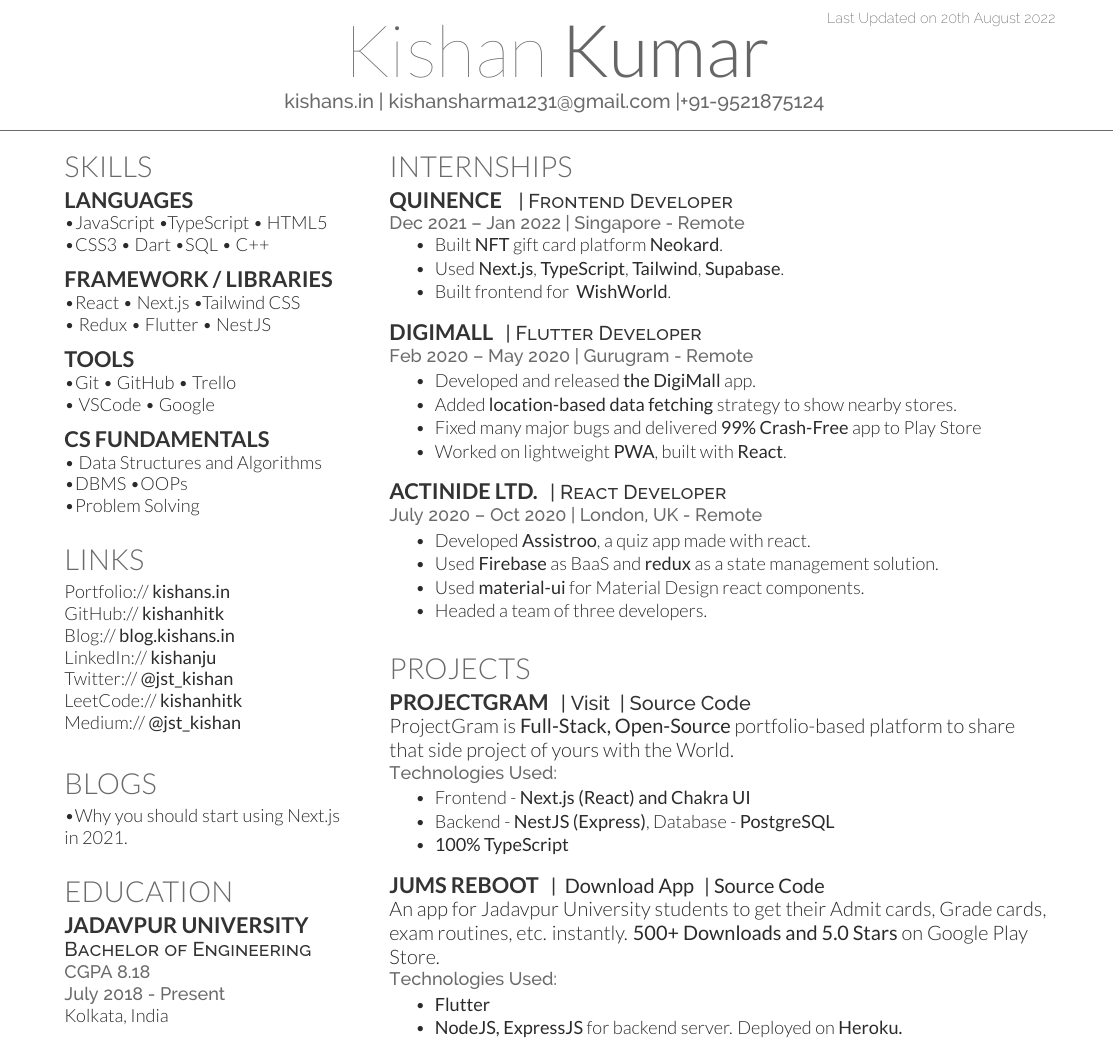
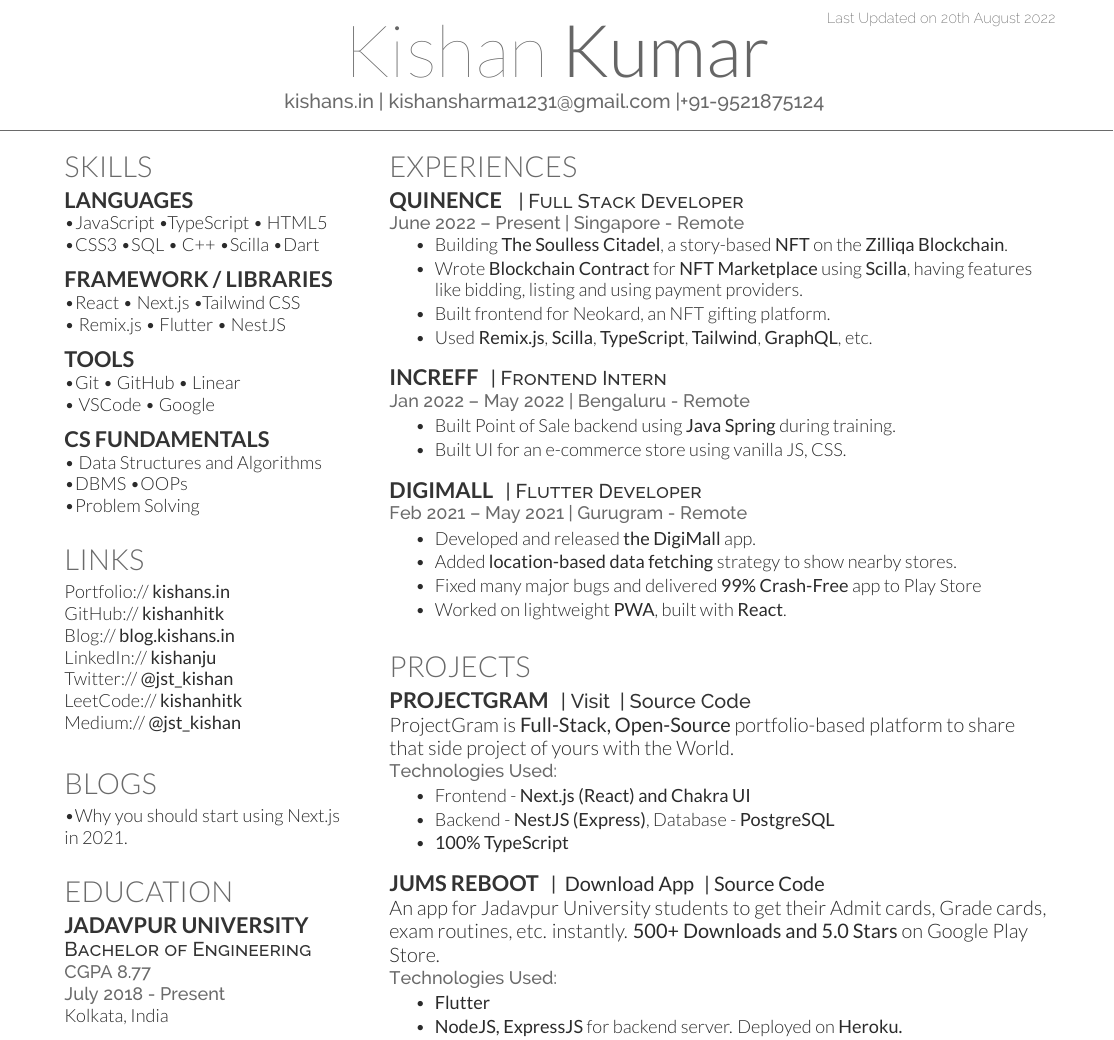
Before and after one commit to kishanhitk/resume, a LaTeX CV (KishanKumar-Frontend-Resume.tex): part of the page, cut so that both start at the same text. Compiled offline with XeLaTeX.

Commit message:
chore: August update

```diff
--- a/KishanKumar-Frontend-Resume.tex
+++ b/KishanKumar-Frontend-Resume.tex
@@ -85,15 +85,15 @@
 \section{Skills}
 \subsection{Languages}
 
-\textbullet JavaScript \textbullet TypeScript  \textbullet{} HTML5 \\ \textbullet CSS3 \textbullet{} Dart \textbullet SQL \textbullet{} C++
+\textbullet JavaScript \textbullet TypeScript  \textbullet{} HTML5 \\ \textbullet CSS3  \textbullet SQL \textbullet{} C++ \textbullet Scilla \textbullet Dart
 \sectionsep
 
 \subsection{Framework / Libraries}
- \textbullet React \textbullet{}   Next.js \textbullet{Tailwind CSS}\\ \textbullet{} Redux
+ \textbullet React \textbullet{}   Next.js \textbullet{Tailwind CSS}\\ \textbullet{} Remix.js
   \textbullet{} Flutter \textbullet{} NestJS
 \sectionsep
 \subsection{Tools}
- \textbullet Git \textbullet{}   GitHub \textbullet{} Trello\\ \textbullet{} VSCode  \textbullet{} Google
+ \textbullet Git \textbullet{}   GitHub \textbullet{} Linear\\ \textbullet{} VSCode  \textbullet{} Google
 \sectionsep
  \subsection{CS Fundamentals}
  \textbullet{}   Data Structures and Algorithms \\ \textbullet{DBMS} \textbullet{OOPs} \\ \textbullet{Problem Solving}
@@ -145,7 +145,7 @@
 \subsection{Jadavpur University}
 \descript{Bachelor of Engineering}
 % \descript{B.E. in Printing Engineering}
-\location{CGPA 8.18 }
+\location{CGPA 8.77 }
 \location{ July 2018 - Present}
 Kolkata, India\\
 \sectionsep
@@ -177,22 +177,33 @@
 %     EXPERIENCE
 %%%%%%%%%%%%%%%%%%%%%%%%%%%%%%%%%%%%%%
 
-\section{Internships}
+\section{Experiences}
 \runsubsection{\href{https://Quinence.com}{Quinence} }
-\descript{| Frontend Developer }
-\location{Dec 2021 – Jan 2022 | Singapore - Remote}
+\descript{| Full Stack Developer }
+\location{June 2022 – Present | Singapore - Remote}
 \vspace{\topsep} % Hacky fix f or awkward extra vertical space
 \begin{tightemize}
-\item Built \textbf{NFT} gift card platform \href{https://neokard.com/}{\textbf{Neokard}}.
-\item Used \textbf{Next.js}, \textbf{TypeScript}, \textbf{Tailwind}, \textbf{Supabase}.
-\item Built frontend for \href{https://wishworld.com/}{\textbf{ WishWorld}}.
+\item Building \href{https://soullesscitadel.com/}{\textbf{The Soulless Citadel}}, a story-based \textbf{NFT} on the \textbf{Zilliqa Blockchain}.
+\item Wrote \textbf{Blockchain Contract} for \textbf{NFT Marketplace} using \textbf{Scilla}, having features like bidding, listing and using payment providers.
+\item Built frontend for \href{https://neokard.com/}{Neokard}, an NFT gifting platform.
+\item Used \textbf{Remix.js}, \textbf{Scilla}, \textbf{TypeScript}, \textbf{Tailwind}, \textbf{GraphQL}, etc.
+\end{tightemize}
+\sectionsep
+
+
+\runsubsection{Increff}
+\descript{| Frontend Intern }
+\location{Jan 2022 – May 2022 | Bengaluru - Remote}
+\begin{tightemize}
+\item Built \href{https://github.com/kishanhitk/pos}{Point of Sale} backend using \textbf{Java Spring} during training.
+\item Built UI for \href{https://github.com/kishanhitk/ecom-ui-increff}{an e-commerce store} using vanilla JS, CSS.
 \end{tightemize}
 \sectionsep
 
 
 \runsubsection{DigiMall}
 \descript{| Flutter Developer }
-\location{Feb 2020 – May 2020 | Gurugram - Remote}
+\location{Feb 2021 – May 2021 | Gurugram - Remote}
 \begin{tightemize}
 \item Developed and released \href{https://play.google.com/store/apps/details?id=com.business.prachar}{\textbf{the DigiMall}} app.
 \item Added \textbf{location-based data fetching} strategy to show nearby stores.
@@ -213,16 +222,16 @@
 % \end{tightemize}
 % \sectionsep
 
-\runsubsection{Actinide Ltd.}
-\descript{| React Developer }
-\location{July 2020 – Oct 2020 | London, UK - Remote}
-\begin{tightemize}
-\item Developed \textbf{Assistroo}, a quiz app made with react.
-\item Used \textbf{Firebase} as BaaS and \textbf{redux} as a state management solution.
-\item Used \textbf{material-ui} for Material Design react components.
-\item Headed a team of three developers.
-\end{tightemize}
-\sectionsep
+% \runsubsection{Actinide Ltd.}
+% \descript{| React Developer }
+% \location{July 2020 – Oct 2020 | London, UK - Remote}
+% \begin{tightemize}
+% \item Developed \textbf{Assistroo}, a quiz app made with react.
+% \item Used \textbf{Firebase} as BaaS and \textbf{redux} as a state management solution.
+% \item Used \textbf{material-ui} for Material Design react components.
+% \item Headed a team of three developers.
+% \end{tightemize}
+% \sectionsep
 
 %%%%%%%%%%%%%%%%%%%%%%%%%%%%%%%%%%%%%%
 %     PROJECTS
```
Also changed, not shown: KishanKumar-Frontend-Resume.tex (2 more changed lines).
